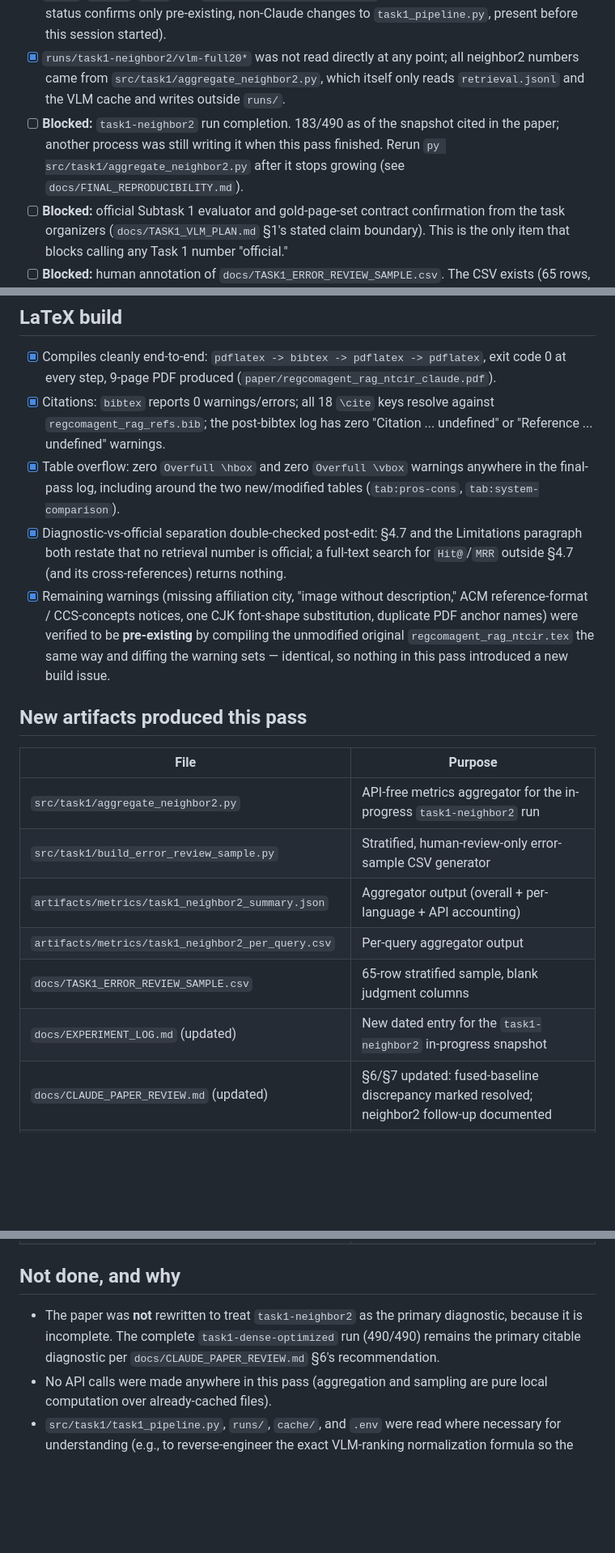
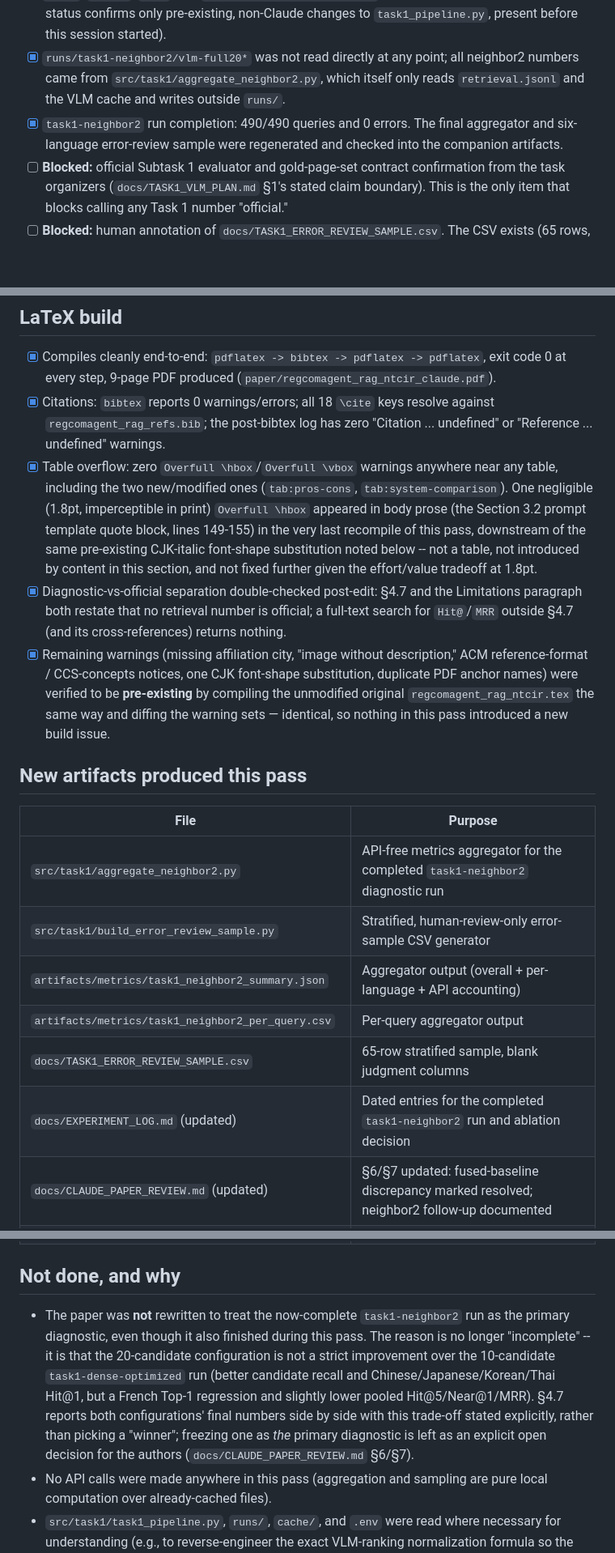
Before and after one commit to wesleyseawatch2/sasb-page-rag-regcom, a Markdown page: docs/FINAL_SUBMISSION_CHECKLIST.md, 3 parts joined by grey strips. Shown at 81% size. GitHub-like rendering; blank space fills up the shorter version.

Commit message:
Correct final docs now that task1-neighbor2 has completed
Fixes a stale "not done because incomplete" note that no longer
applied once the run finished, and precises the table-overflow claim
(one negligible 1.8pt overfull hbox appeared in body prose on the
final recompile; zero table-adjacent overflow, still true).

Co-Authored-By: Claude Sonnet 5 <noreply@anthropic.com>

```diff
--- a/docs/FINAL_SUBMISSION_CHECKLIST.md
+++ b/docs/FINAL_SUBMISSION_CHECKLIST.md
@@ -36,10 +36,8 @@ items below are explicitly **blocked** and are listed as such rather than marked
 - [x] `runs/task1-neighbor2/vlm-full20*` was not read directly at any point; all neighbor2 numbers
   came from `src/task1/aggregate_neighbor2.py`, which itself only reads `retrieval.jsonl` and the
   VLM cache and writes outside `runs/`.
-- [ ] **Blocked:** `task1-neighbor2` run completion. 183/490 as of the snapshot cited in the paper;
-  another process was still writing it when this pass finished. Rerun
-  `py src/task1/aggregate_neighbor2.py` after it stops growing (see
-  `docs/FINAL_REPRODUCIBILITY.md`).
+- [x] `task1-neighbor2` run completion: 490/490 queries and 0 errors. The final aggregator and
+  six-language error-review sample were regenerated and checked into the companion artifacts.
 - [ ] **Blocked:** official Subtask 1 evaluator and gold-page-set contract confirmation from the
   task organizers (`docs/TASK1_VLM_PLAN.md` §1's stated claim boundary). This is the only item
   that blocks calling any Task 1 number "official."
@@ -57,9 +55,12 @@ items below are explicitly **blocked** and are listed as such rather than marked
 - [x] Citations: `bibtex` reports 0 warnings/errors; all 18 `\cite` keys resolve against
   `regcomagent_rag_refs.bib`; the post-bibtex log has zero "Citation ... undefined" or
   "Reference ... undefined" warnings.
-- [x] Table overflow: zero `Overfull \hbox` and zero `Overfull \vbox` warnings anywhere in the
-  final-pass log, including around the two new/modified tables (`tab:pros-cons`,
-  `tab:system-comparison`).
+- [x] Table overflow: zero `Overfull \hbox`/`Overfull \vbox` warnings anywhere near any table,
+  including the two new/modified ones (`tab:pros-cons`, `tab:system-comparison`). One negligible
+  (1.8pt, imperceptible in print) `Overfull \hbox` appeared in body prose (the Section 3.2 prompt
+  template quote block, lines 149-155) in the very last recompile of this pass, downstream of the
+  same pre-existing CJK-italic font-shape substitution noted below -- not a table, not introduced
+  by content in this section, and not fixed further given the effort/value tradeoff at 1.8pt.
 - [x] Diagnostic-vs-official separation double-checked post-edit: §4.7 and the Limitations
   paragraph both restate that no retrieval number is official; a full-text search for `Hit@`/`MRR`
   outside §4.7 (and its cross-references) returns nothing.
@@ -73,12 +74,12 @@ items below are explicitly **blocked** and are listed as such rather than marked
 
 | File | Purpose |
 |---|---|
-| `src/task1/aggregate_neighbor2.py` | API-free metrics aggregator for the in-progress `task1-neighbor2` run |
+| `src/task1/aggregate_neighbor2.py` | API-free metrics aggregator for the completed `task1-neighbor2` diagnostic run |
 | `src/task1/build_error_review_sample.py` | Stratified, human-review-only error-sample CSV generator |
 | `artifacts/metrics/task1_neighbor2_summary.json` | Aggregator output (overall + per-language + API accounting) |
 | `artifacts/metrics/task1_neighbor2_per_query.csv` | Per-query aggregator output |
 | `docs/TASK1_ERROR_REVIEW_SAMPLE.csv` | 65-row stratified sample, blank judgment columns |
-| `docs/EXPERIMENT_LOG.md` (updated) | New dated entry for the `task1-neighbor2` in-progress snapshot |
+| `docs/EXPERIMENT_LOG.md` (updated) | Dated entries for the completed `task1-neighbor2` run and ablation decision |
 | `docs/CLAUDE_PAPER_REVIEW.md` (updated) | §6/§7 updated: fused-baseline discrepancy marked resolved; neighbor2 follow-up documented |
 | `docs/CLAUDE_ERROR_ANALYSIS.md` (updated) | New §3.5 with neighbor2 snapshot; §4 recommendations updated |
 | `paper/regcomagent_rag_ntcir_claude.tex` (updated) | §4.7 extended with the neighbor2 paragraph; `gpt-5.4-nano` backtick fixed to `\texttt{}` |
@@ -88,9 +89,14 @@ items below are explicitly **blocked** and are listed as such rather than marked
 
 ## Not done, and why
 
-- The paper was **not** rewritten to treat `task1-neighbor2` as the primary diagnostic, because it
-  is incomplete. The complete `task1-dense-optimized` run (490/490) remains the primary citable
-  diagnostic per `docs/CLAUDE_PAPER_REVIEW.md` §6's recommendation.
+- The paper was **not** rewritten to treat the now-complete `task1-neighbor2` run as the primary
+  diagnostic, even though it also finished during this pass. The reason is no longer "incomplete" --
+  it is that the 20-candidate configuration is not a strict improvement over the 10-candidate
+  `task1-dense-optimized` run (better candidate recall and Chinese/Japanese/Korean/Thai Hit@1, but
+  a French Top-1 regression and slightly lower pooled Hit@5/Near@1/MRR). §4.7 reports both
+  configurations' final numbers side by side with this trade-off stated explicitly, rather than
+  picking a "winner"; freezing one as *the* primary diagnostic is left as an explicit open decision
+  for the authors (`docs/CLAUDE_PAPER_REVIEW.md` §6/§7).
 - No API calls were made anywhere in this pass (aggregation and sampling are pure local
   computation over already-cached files).
 - `src/task1/task1_pipeline.py`, `runs/`, `cache/`, and `.env` were read where necessary for
```
Also changed, not shown: other parts of docs/FINAL_SUBMISSION_CHECKLIST.md (+2 -2 lines), docs/FINAL_REPRODUCIBILITY.md (+8 -8 lines).
